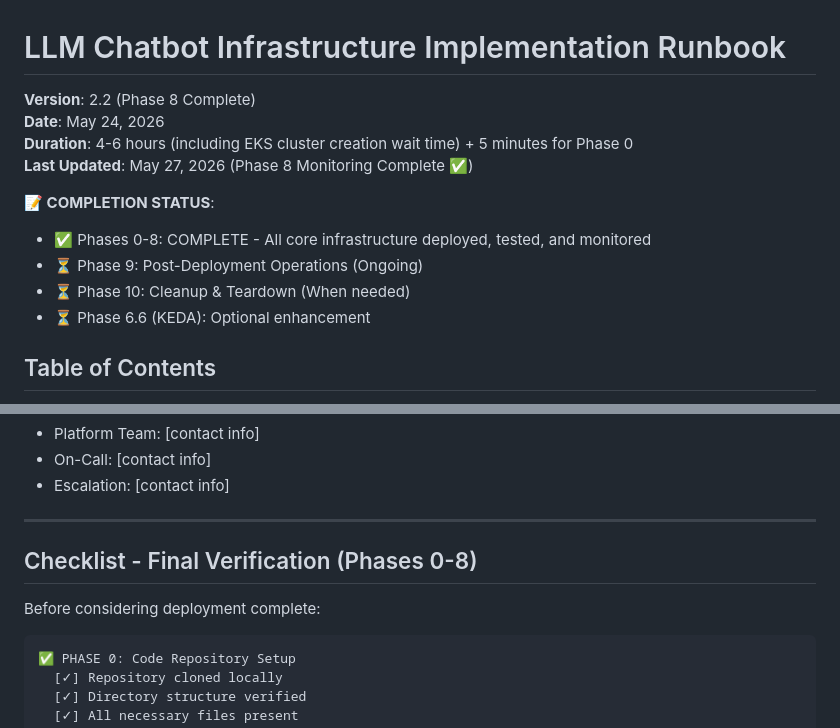
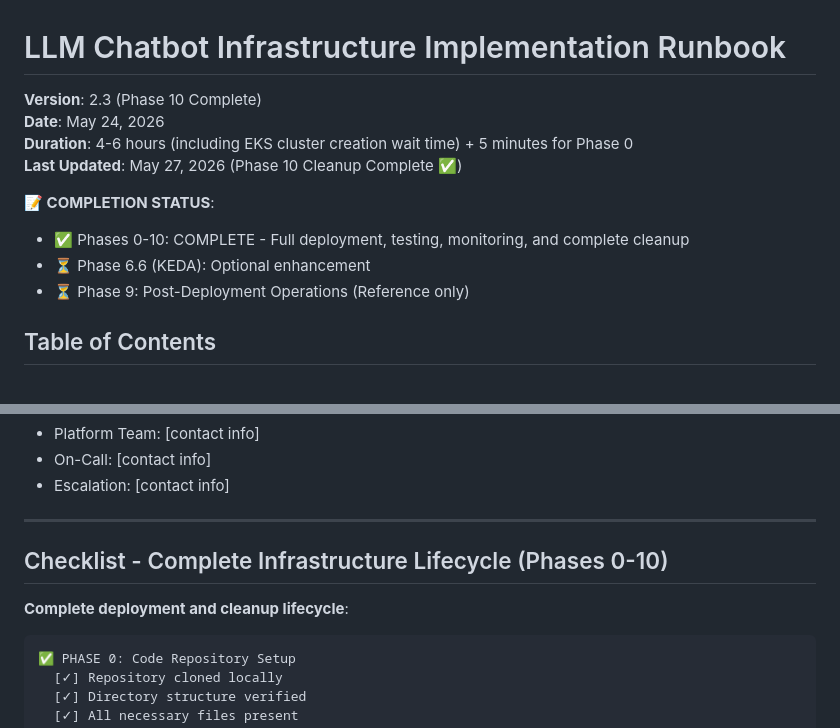
Before and after one commit to ybhandarims/llm-chatbot, a Markdown page: infra/INFRASTRUCTURE_RUNBOOK.md, 2 parts joined by grey strips. Rendered like a GitHub page.

````diff
--- a/infra/INFRASTRUCTURE_RUNBOOK.md
+++ b/infra/INFRASTRUCTURE_RUNBOOK.md
@@ -1,15 +1,14 @@
 # LLM Chatbot Infrastructure Implementation Runbook
 
-**Version**: 2.2 (Phase 8 Complete)
+**Version**: 2.3 (Phase 10 Complete)
 **Date**: May 24, 2026
 **Duration**: 4-6 hours (including EKS cluster creation wait time) + 5 minutes for Phase 0
-**Last Updated**: May 27, 2026 (Phase 8 Monitoring Complete ✅)
+**Last Updated**: May 27, 2026 (Phase 10 Cleanup Complete ✅)
 
 **📝 COMPLETION STATUS**:
-- ✅ Phases 0-8: COMPLETE - All core infrastructure deployed, tested, and monitored
-- ⏳ Phase 9: Post-Deployment Operations (Ongoing)
-- ⏳ Phase 10: Cleanup & Teardown (When needed)
+- ✅ Phases 0-10: COMPLETE - Full deployment, testing, monitoring, and complete cleanup
 - ⏳ Phase 6.6 (KEDA): Optional enhancement
+- ⏳ Phase 9: Post-Deployment Operations (Reference only)
 
 ## Table of Contents
 
@@ -3353,9 +3337,9 @@ aws logs describe-log-groups
 
 ---
 
-## Checklist - Final Verification (Phases 0-8)
-
-Before considering deployment complete:
+## Checklist - Complete Infrastructure Lifecycle (Phases 0-10)
+
+**Complete deployment and cleanup lifecycle**:
 
 ```
 ✅ PHASE 0: Code Repository Setup
````
Also changed, not shown: other parts of infra/INFRASTRUCTURE_RUNBOOK.md (+49 -46 lines), infra/cleanup/CLEANUP_QUICK_REFERENCE.md (+14 -6 lines).
